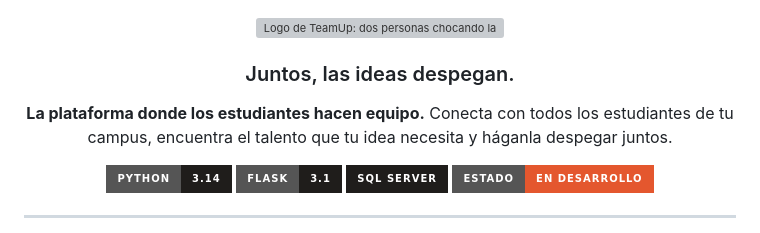
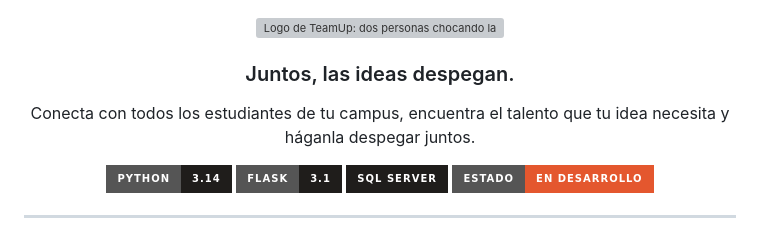
Before and after one commit to CAMILO-N/TeamUp, a Markdown page: README.md, the part around the change. GitHub-like rendering; badges without logos; grey boxes are pictures that could not be loaded.

Commit message:
Remove tagline from README introduction
Removed the tagline from the introduction section.

```diff
--- a/README.md
+++ b/README.md
@@ -4,7 +4,6 @@
 
 ### Juntos, las ideas despegan.
 
-**La plataforma donde los estudiantes hacen equipo.**
 Conecta con todos los estudiantes de tu campus, encuentra el talento que tu idea necesita y háganla despegar juntos.
 
 ![Python](https://img.shields.io/badge/Python-3.14-1F1D1B?style=for-the-badge&logo=python&logoColor=F2B33D)
```
